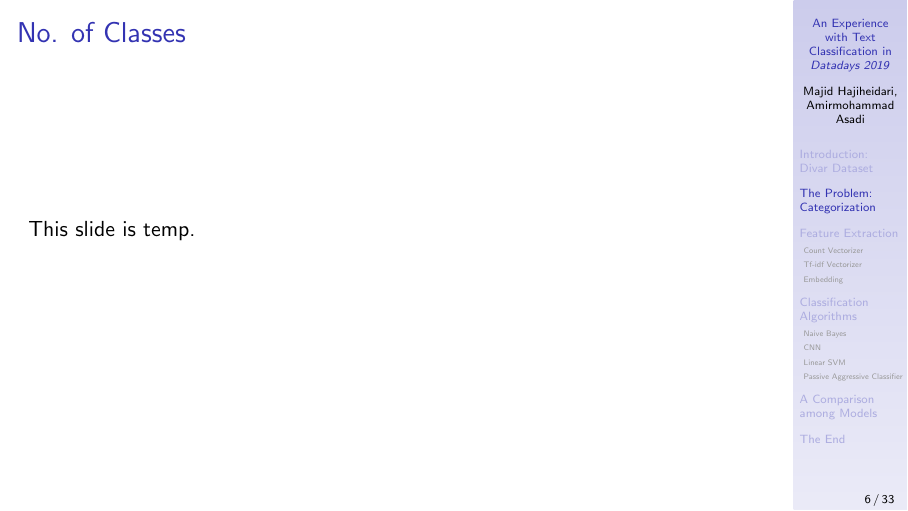
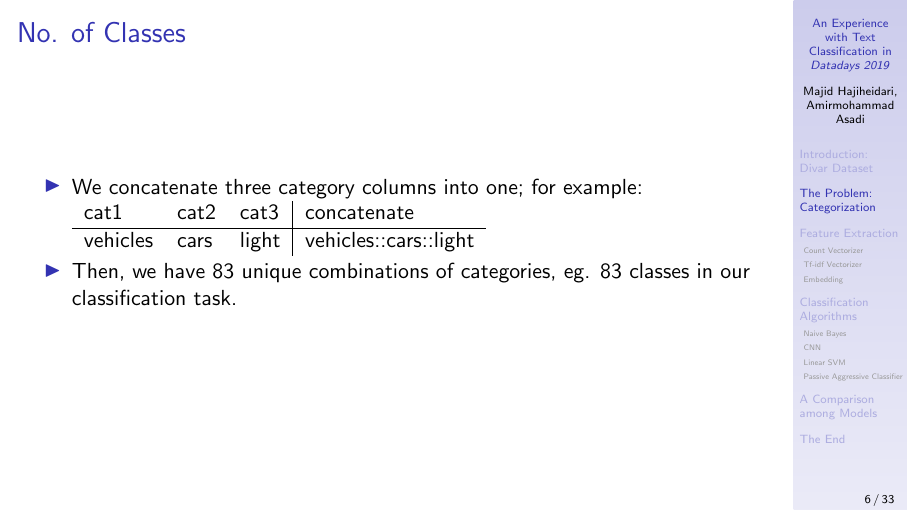
Before and after one commit to ut-mlsp/Text-classification-crash-course, LaTeX slides (slides/document.tex): page 6 of 33. Compiled offline with pdfLaTeX.

Commit message:
Import some slides in "categorization" section.

```diff
--- a/slides/document.tex
+++ b/slides/document.tex
@@ -122,4 +122,3 @@
 		%\subsection{Features}
 			\frame{
 				\frametitle{Features}
-				This slide is temp.
@@ -127,7 +129,14 @@
 		%\subsection{No. of Classes}
 			\frame{
 				\frametitle{No. of Classes}
-				This slide is temp.
+				\begin{itemize}
+					\item We concatenate three category columns into one; for example:
+					{\begin{tabular}{lll|l}
+						cat1&cat2&cat3&concatenate\\ \hline
+						vehicles&cars&light&vehicles::cars::light
+					\end{tabular}}
+					\item Then, we have 83 unique combinations of categories, eg. 83 classes in our classification task.
+				\end{itemize}
 			}
 	\section{Feature Extraction}
 	\frame{
```
Also changed, not shown: slides/document.pdf, slides/images/post_table.png (added), slides/document.tex (4 more changed lines).
